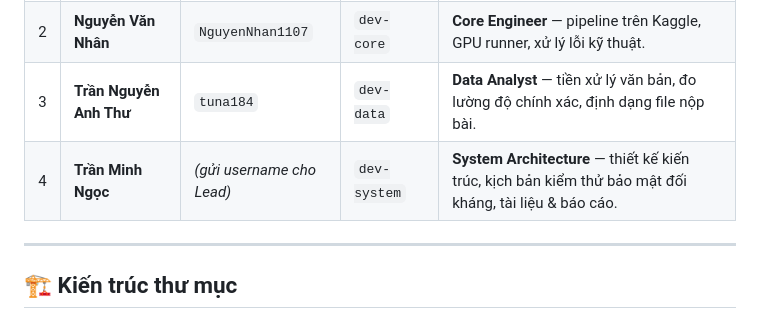
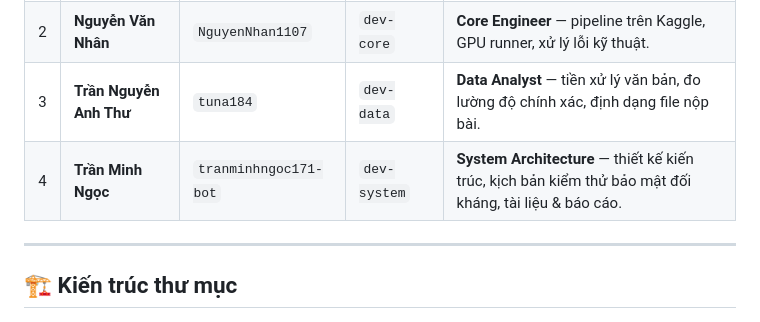
Before and after one commit to bersious/Foodseekers, a Markdown page: README.md, the part around the change. Rendered like a GitHub page.

Commit message:
docs: update Minh Ngoc's GitHub handle to tranminhngoc171-bot in team table

```diff
--- a/README.md
+++ b/README.md
@@ -23,7 +23,7 @@
 | 1 | **Nguyễn Thành Thiện Nhân** | `bersious` | `dev-backend` | **Team Lead & AI Integration** — tích hợp mô hình AI, prompt engineering, API & nộp bài Kaggle. |
 | 2 | **Nguyễn Văn Nhân** | `NguyenNhan1107` | `dev-core` | **Core Engineer** — pipeline trên Kaggle, GPU runner, xử lý lỗi kỹ thuật. |
 | 3 | **Trần Nguyễn Anh Thư** | `tuna184` | `dev-data` | **Data Analyst** — tiền xử lý văn bản, đo lường độ chính xác, định dạng file nộp bài. |
-| 4 | **Trần Minh Ngọc** | *(gửi username cho Lead)* | `dev-system` | **System Architecture** — thiết kế kiến trúc, kịch bản kiểm thử bảo mật đối kháng, tài liệu & báo cáo. |
+| 4 | **Trần Minh Ngọc** | `tranminhngoc171-bot` | `dev-system` | **System Architecture** — thiết kế kiến trúc, kịch bản kiểm thử bảo mật đối kháng, tài liệu & báo cáo. |
 
 ---
 
```
